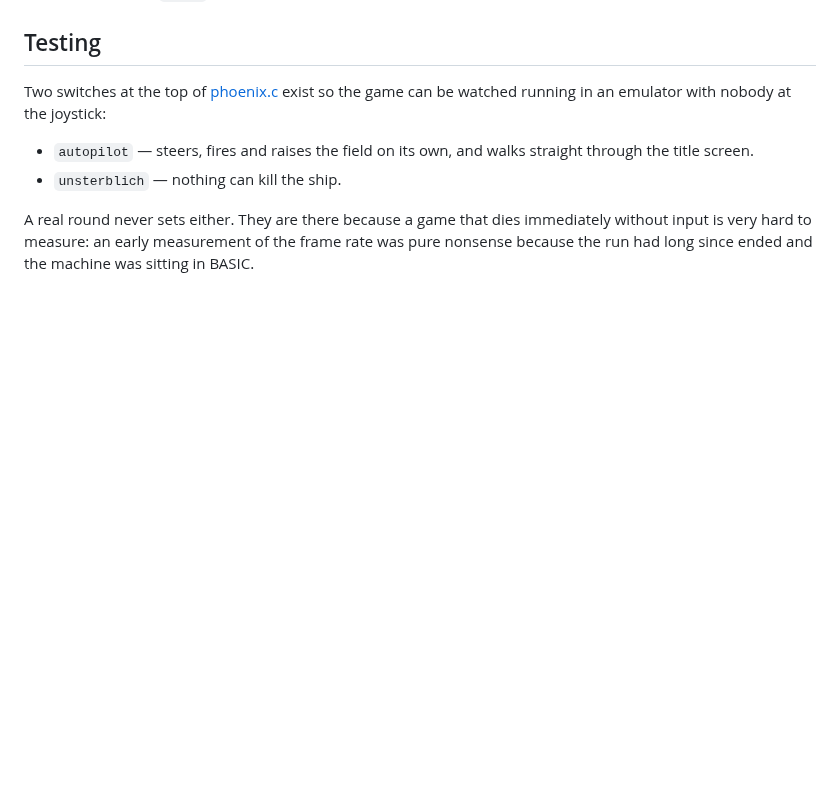
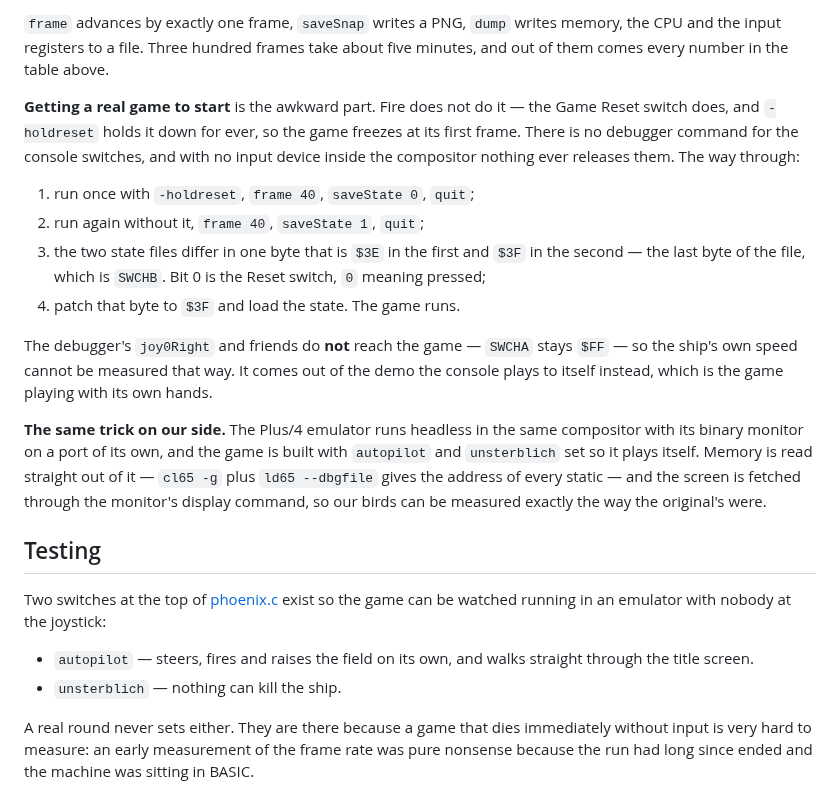
Before and after one commit to q4z1/Plus4, a Markdown page: phoenix/README.md, the part around one of its changes. Drawn GitHub-style; blank space fills up the shorter version.

```diff
--- a/phoenix/README.md
+++ b/phoenix/README.md
@@ -205,3 +288,31 @@ source for both.
+`frame` advances by exactly one frame, `saveSnap` writes a PNG, `dump` writes
+memory, the CPU and the input registers to a file. Three hundred frames take
+about five minutes, and out of them comes every number in the table above.
+
+**Getting a real game to start** is the awkward part. Fire does not do it —
+the Game Reset switch does, and `-holdreset` holds it down for ever, so the
+game freezes at its first frame. There is no debugger command for the
+console switches, and with no input device inside the compositor nothing ever
+releases them. The way through:
+
+1. run once with `-holdreset`, `frame 40`, `saveState 0`, `quit`;
+2. run again without it, `frame 40`, `saveState 1`, `quit`;
+3. the two state files differ in one byte that is `$3E` in the first and
+   `$3F` in the second — the last byte of the file, which is `SWCHB`. Bit 0
+   is the Reset switch, `0` meaning pressed;
+4. patch that byte to `$3F` and load the state. The game runs.
+
+The debugger's `joy0Right` and friends do **not** reach the game — `SWCHA`
+stays `$FF` — so the ship's own speed cannot be measured that way. It comes
+out of the demo the console plays to itself instead, which is the game
+playing with its own hands.
+
+**The same trick on our side.** The Plus/4 emulator runs headless in the same
+compositor with its binary monitor on a port of its own, and the game is
+built with `autopilot` and `unsterblich` set so it plays itself. Memory is
+read straight out of it — `cl65 -g` plus `ld65 --dbgfile` gives the address
+of every static — and the screen is fetched through the monitor's display
+command, so our birds can be measured exactly the way the original's were.
 
 ## Testing
 
```
Also changed, not shown: other parts of phoenix/README.md (+122 -39 lines), phoenix/screenshots/wave1.png, 1 other file.
